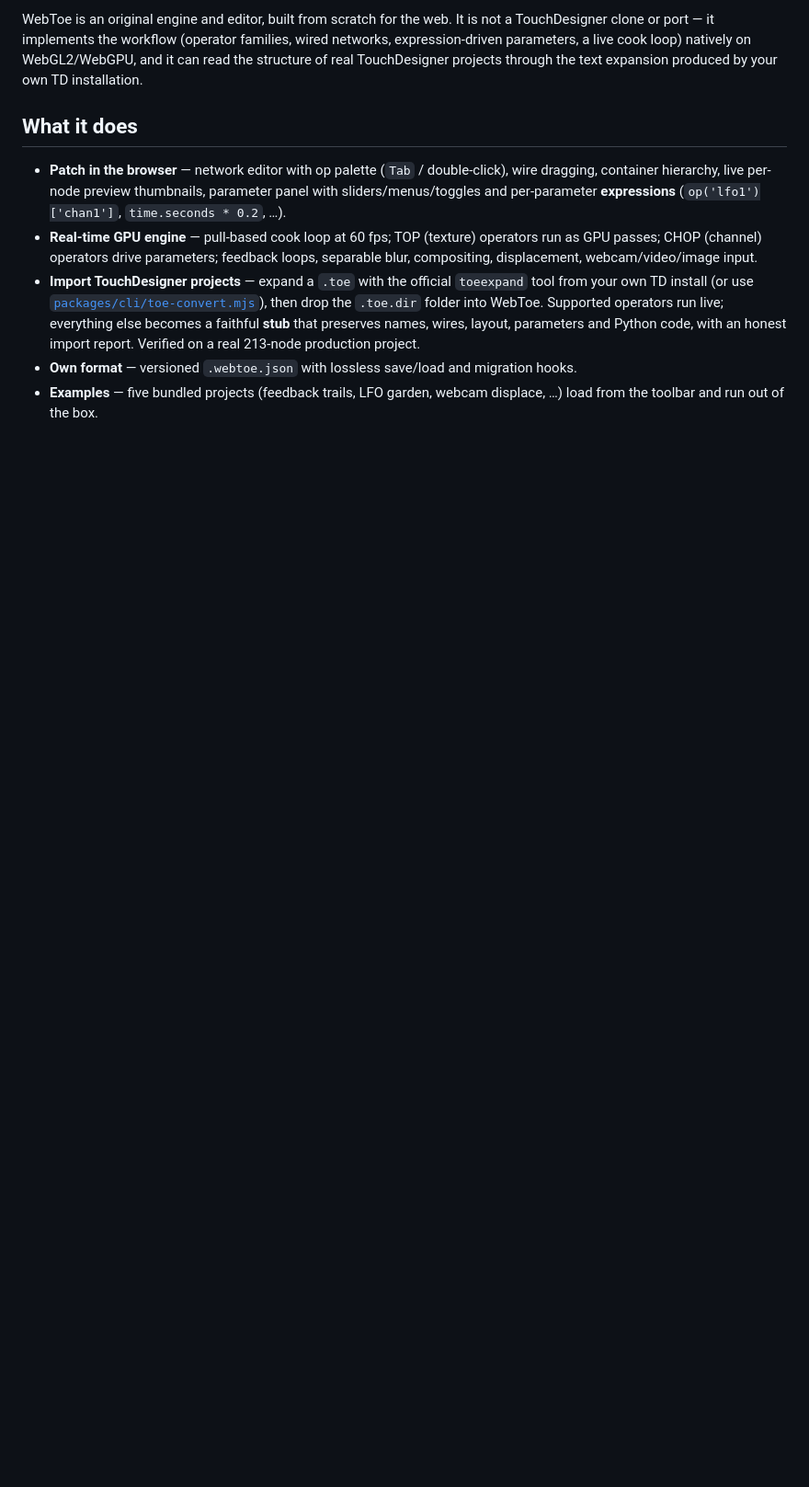
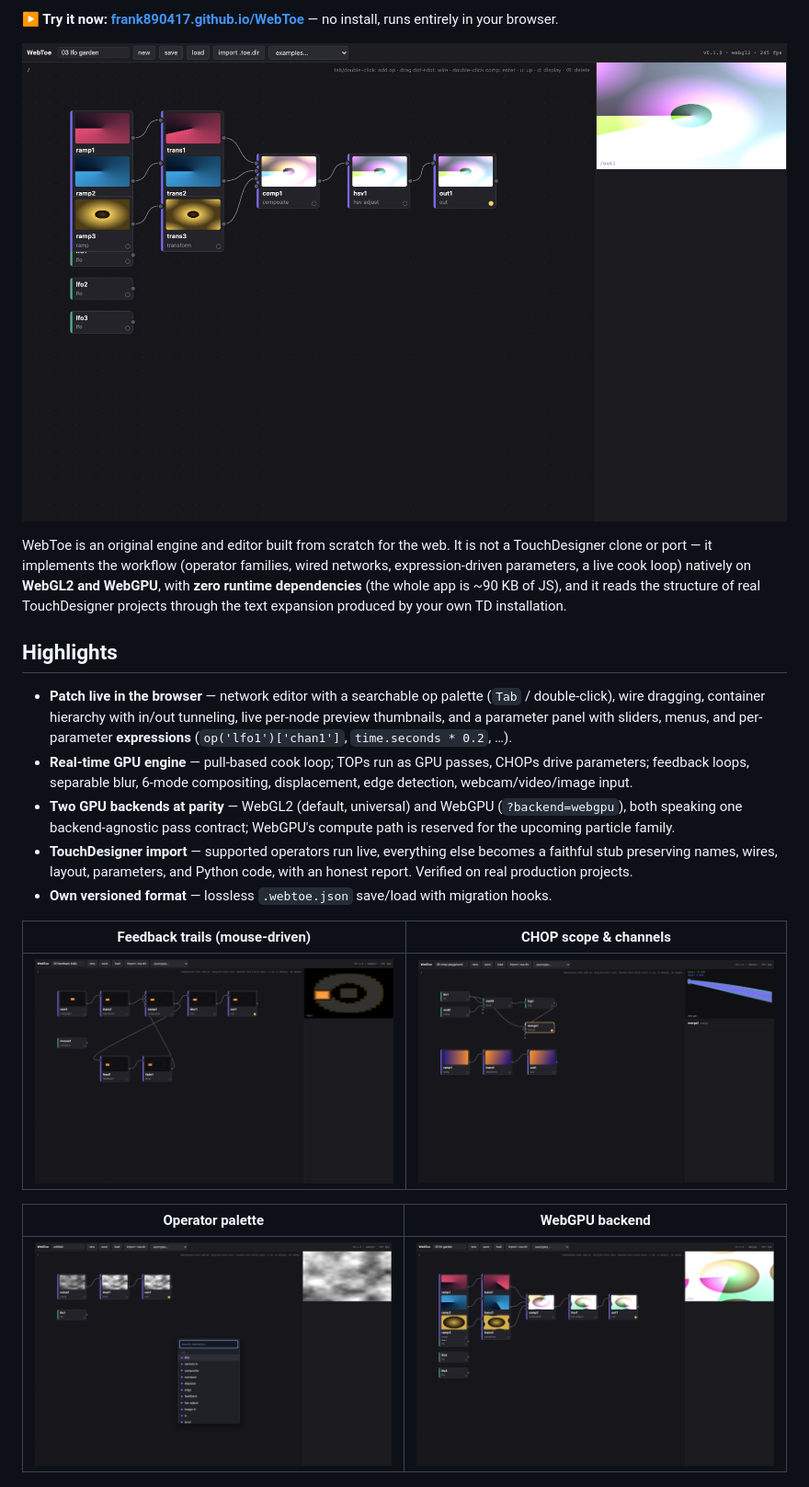
Before and after one commit to tolchx/WebToe, a Markdown page: README.md, the part around one of its changes. Shown at 92% size. GitHub-like rendering; pictures changed too: docs/media/chop-scope.png (added), docs/media/feedback-trails.png (added), docs/media/hero-lfo-garden.png (added); blank space fills up the shorter version.

```diff
--- a/README.md
+++ b/README.md
@@ -6,10 +8,23 @@
 
-WebToe is an original engine and editor, built from scratch for the web. It is not a TouchDesigner clone or port — it implements the workflow (operator families, wired networks, expression-driven parameters, a live cook loop) natively on WebGL2/WebGPU, and it can read the structure of real TouchDesigner projects through the text expansion produced by your own TD installation.
+**▶ Try it now: [frank890417.github.io/WebToe](https://frank890417.github.io/WebToe/)** — no install, runs entirely in your browser.
 
-## What it does
+![WebToe editor running the lfo-garden example](docs/media/hero-lfo-garden.png)
 
-- **Patch in the browser** — network editor with op palette (`Tab` / double-click), wire dragging, container hierarchy, live per-node preview thumbnails, parameter panel with sliders/menus/toggles and per-parameter **expressions** (`op('lfo1')['chan1']`, `time.seconds * 0.2`, …).
-- **Real-time GPU engine** — pull-based cook loop at 60 fps; TOP (texture) operators run as GPU passes; CHOP (channel) operators drive parameters; feedback loops, separable blur, compositing, displacement, webcam/video/image input.
-- **Import TouchDesigner projects** — expand a `.toe` with the official `toeexpand` tool from your own TD install (or use [`packages/cli/toe-convert.mjs`](packages/cli/toe-convert.mjs)), then drop the `.toe.dir` folder into WebToe. Supported operators run live; everything else becomes a faithful **stub** that preserves names, wires, layout, parameters and Python code, with an honest import report. Verified on a real 213-node production project.
-- **Own format** — versioned `.webtoe.json` with lossless save/load and migration hooks.
-- **Examples** — five bundled projects (feedback trails, LFO garden, webcam displace, …) load from the toolbar and run out of the box.
+WebToe is an original engine and editor built from scratch for the web. It is not a TouchDesigner clone or port — it implements the workflow (operator families, wired networks, expression-driven parameters, a live cook loop) natively on **WebGL2 and WebGPU**, with **zero runtime dependencies** (the whole app is ~90 KB of JS), and it reads the structure of real TouchDesigner projects through the text expansion produced by your own TD installation.
+
+## Highlights
+
+- **Patch live in the browser** — network editor with a searchable op palette (`Tab` / double-click), wire dragging, container hierarchy with in/out tunneling, live per-node preview thumbnails, and a parameter panel with sliders, menus, and per-parameter **expressions** (`op('lfo1')['chan1']`, `time.seconds * 0.2`, …).
+- **Real-time GPU engine** — pull-based cook loop; TOPs run as GPU passes, CHOPs drive parameters; feedback loops, separable blur, 6-mode compositing, displacement, edge detection, webcam/video/image input.
+- **Two GPU backends at parity** — WebGL2 (default, universal) and WebGPU (`?backend=webgpu`), both speaking one backend-agnostic pass contract; WebGPU's compute path is reserved for the upcoming particle family.
+- **TouchDesigner import** — supported operators run live, everything else becomes a faithful stub preserving names, wires, layout, parameters, and Python code, with an honest report. Verified on real production projects.
+- **Own versioned format** — lossless `.webtoe.json` save/load with migration hooks.
+
+| Feedback trails (mouse-driven) | CHOP scope & channels |
+|---|---|
+| ![Feedback trails example](docs/media/feedback-trails.png) | ![CHOP playground with live scope](docs/media/chop-scope.png) |
+
+| Operator palette | WebGPU backend |
+|---|---|
+| ![Searchable operator palette](docs/media/palette.png) | ![Same project on the WebGPU backend](docs/media/webgpu.png) |
+
```
Also changed, not shown: other parts of README.md (+44 -24 lines), WORKLOG.md (+8 -1 lines), docs/ROADMAP.md (added, +63 -0 lines), docs/media/import-report.png (added), 6 other files.
